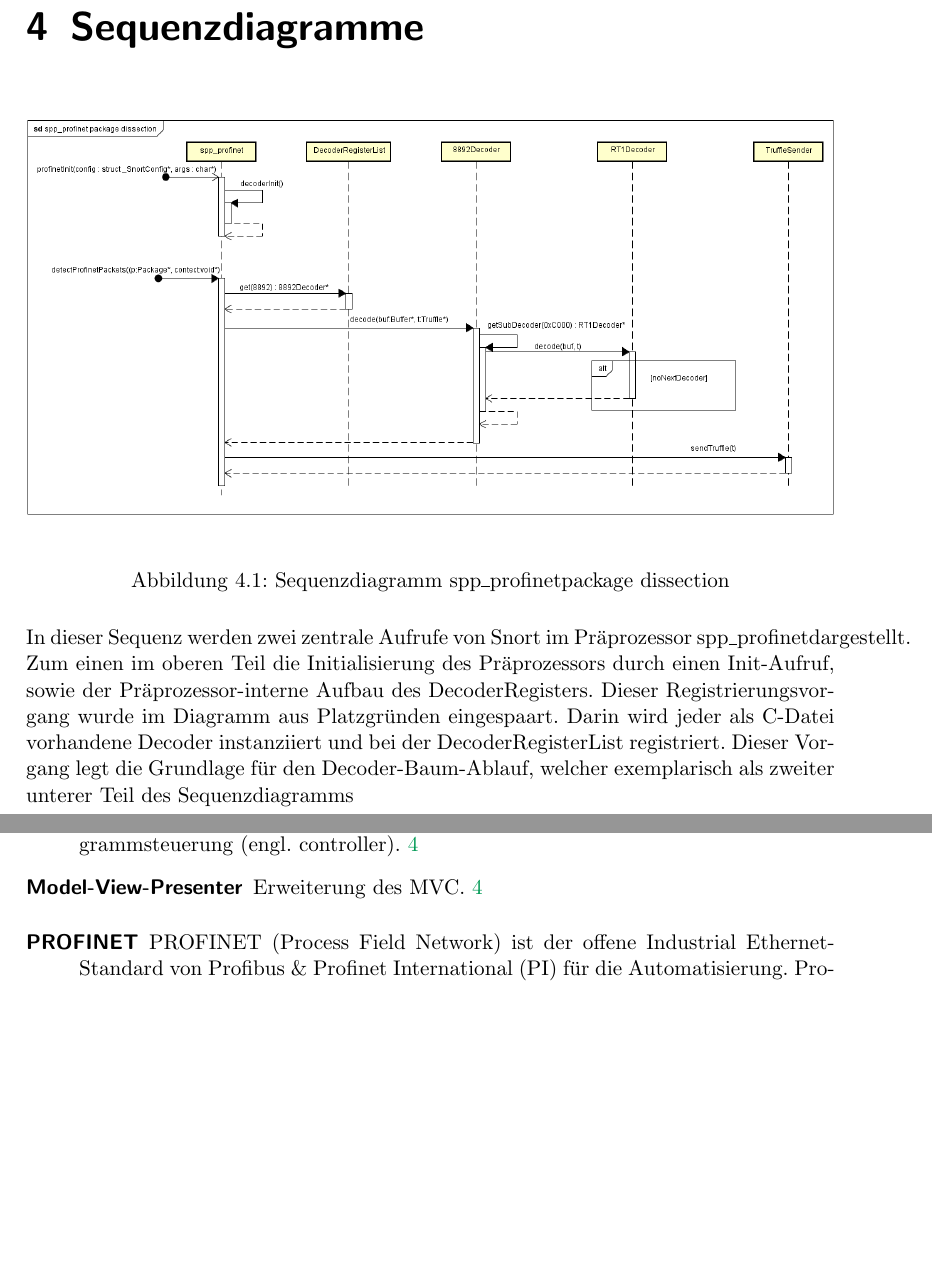
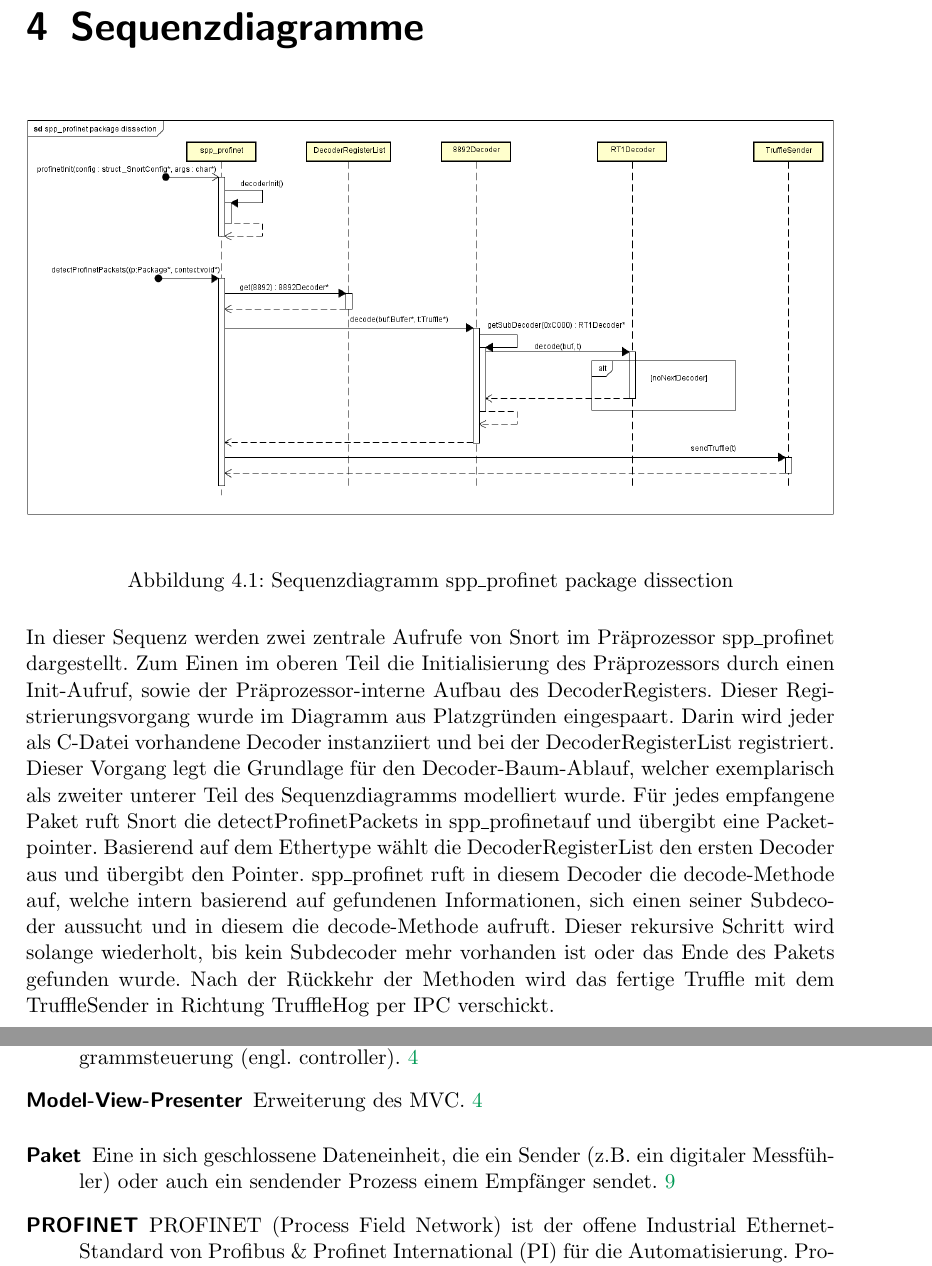
Before and after one commit to truffle-hog/documentation, a LaTeX thesis (design/document/design.tex, which reads design/document/chapters/sequencediagrams.tex): two parts of pages 10 and 13 of 13, joined at a grey line, cut so that both start at the same text, the shorter picture padded with empty space. Compiled offline with pdfLaTeX.

Commit message:
Writing sequence diagram for spp_profinet

```diff
--- a/design/document/chapters/sequencediagrams.tex
+++ b/design/document/chapters/sequencediagrams.tex
@@ -3,7 +3,8 @@
 \begin{figure}[H]
   \centering
   \includegraphics[width=\textwidth]{../diagramimages/spp-profinet-package-dissection.png}
-  \caption[Sequenzdiagramm \sppname package dissection]{Sequenzdiagramm \sppname package dissection}
+  \caption[Sequenzdiagramm \gls{sppname} package dissection]{Sequenzdiagramm \gls{sppname} package dissection}
 \end{figure}
 
-In dieser Sequenz werden zwei zentrale Aufrufe von \gls{snort} im \gls{praeprozessor} \sppname dargestellt. Zum einen im oberen Teil die Initialisierung des \gls{praeprozessor}s durch einen Init-Aufruf, sowie der \gls{praeprozessor}-interne Aufbau des DecoderRegisters. Dieser Registrierungsvorgang wurde im Diagramm aus Platzgründen eingespaart. Darin wird jeder als C-Datei vorhandene Decoder instanziiert und bei der DecoderRegisterList registriert. Dieser Vorgang legt die Grundlage für den Decoder-Baum-Ablauf, welcher exemplarisch als zweiter unterer Teil des Sequenzdiagramms
+In dieser Sequenz werden zwei zentrale Aufrufe von \gls{snort} im \gls{praeprozessor} \gls{sppname} dargestellt. Zum Einen im oberen Teil die Initialisierung des \gls{praeprozessor}s durch einen Init-Aufruf, sowie der \gls{praeprozessor}-interne Aufbau des DecoderRegisters. Dieser Registrierungsvorgang wurde im Diagramm aus Platzgründen eingespaart. Darin wird jeder als C-Datei vorhandene Decoder instanziiert und bei der DecoderRegisterList registriert. Dieser Vorgang legt die Grundlage für den Decoder-Baum-Ablauf, welcher exemplarisch als zweiter unterer Teil des Sequenzdiagramms modelliert wurde. Für jedes empfangene Paket ruft \gls{snort} die detectProfinetPackets in \sppname auf und übergibt eine Packetpointer. Basierend auf dem Ethertype wählt die DecoderRegisterList den ersten Decoder aus und übergibt den Pointer. \gls{sppname} ruft in diesem Decoder die decode-Methode auf, welche intern basierend auf gefundenen Informationen, sich einen seiner Subdecoder aussucht und in diesem die decode-Methode aufruft. Dieser rekursive Schritt wird solange wiederholt, bis kein Subdecoder mehr vorhanden ist oder das Ende des \gls{paket}s gefunden wurde.
+Nach der Rückkehr der Methoden wird das fertige Truffle mit dem TruffleSender in Richtung \gls{programname} per \gls{ipc} verschickt.
```
